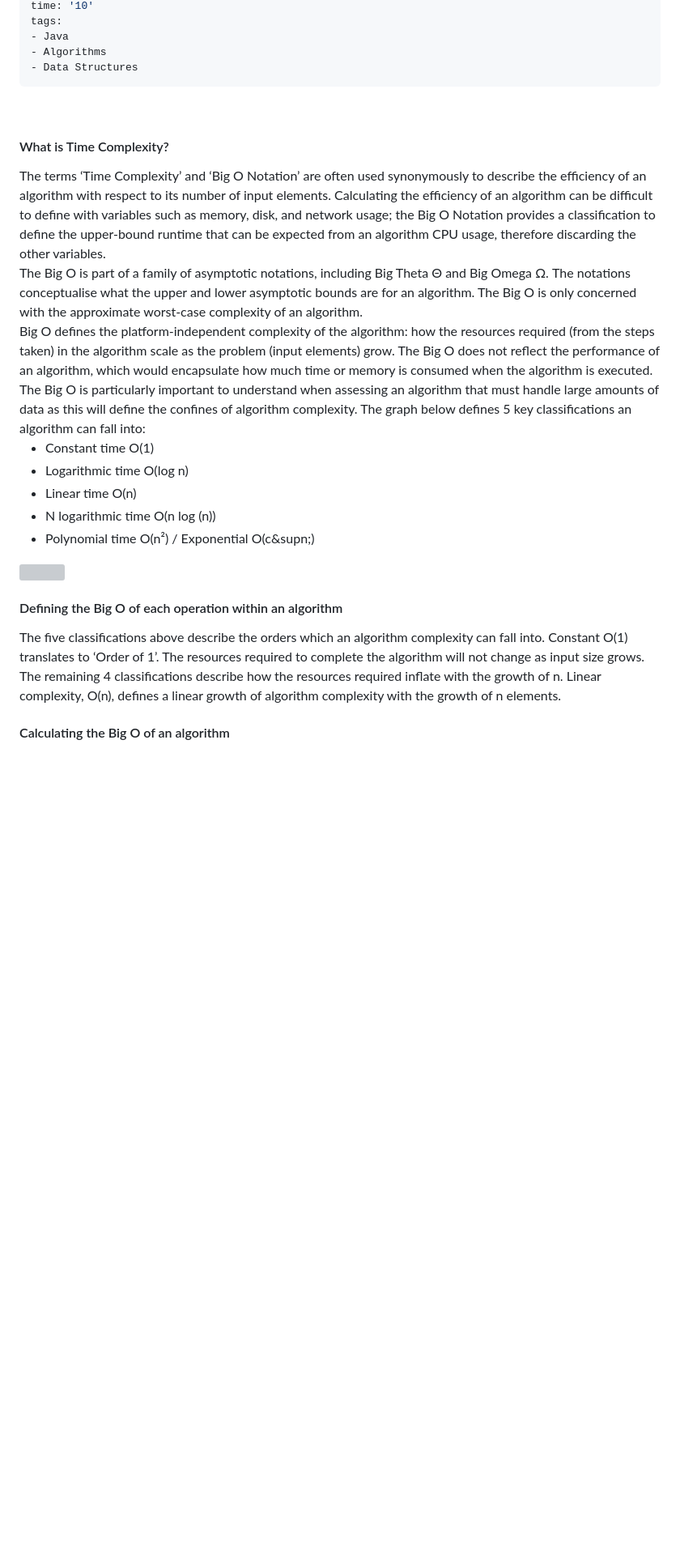
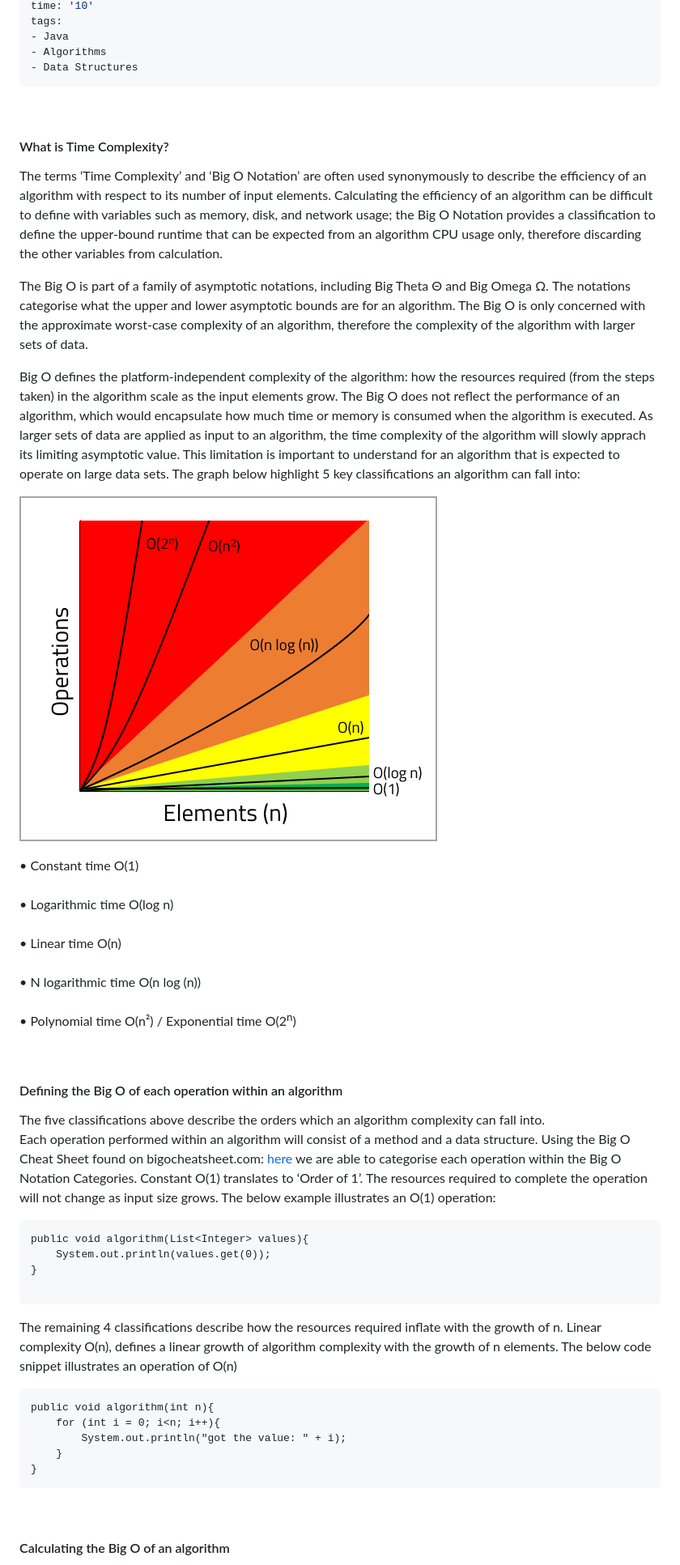
Before and after one commit to 4neesh/DevBlog, a Markdown page: src/posts/002javaObjectNotation.md, the part around the change printed below. Shown: that part at 81% size. GitHub-like rendering; pictures changed too: src/images/002Graph.png (added); blank space fills up the shorter version; grey boxes are pictures that could not be loaded.

Commit message:
complete second post

````diff
--- a/src/posts/002javaObjectNotation.md
+++ b/src/posts/002javaObjectNotation.md
@@ -10,29 +10,49 @@ tags:
 - Algorithms
 - Data Structures
 ---
+
 <br>
 <h4>What is Time Complexity?</h4>
-The terms ‘Time Complexity’ and ‘Big O Notation’ are often used synonymously to describe the efficiency of an algorithm with respect to its number of input elements. Calculating the efficiency of an algorithm can be difficult to define with variables such as memory, disk, and network usage; the Big O Notation provides a classification to define the upper-bound runtime that can be expected from an algorithm CPU usage, therefore discarding the other variables. <br>
-The Big O is part of a family of asymptotic notations, including Big Theta Θ and Big Omega Ω. The notations conceptualise what the upper and lower asymptotic bounds are for an algorithm. The Big O is only concerned with the approximate worst-case complexity of an algorithm.<br>
-Big O defines the platform-independent complexity of the algorithm: how the resources required (from the steps taken) in the algorithm scale as the problem (input elements) grow. The Big O does not reflect the performance of an algorithm, which would encapsulate how much time or memory is consumed when the algorithm is executed.<br>
-The Big O is particularly important to understand when assessing an algorithm that must handle large amounts of data as this will define the confines of algorithm complexity.
-The graph below defines 5 key classifications an algorithm can fall into:<br>
-<ul style="list-style-type:disc">
-<li> Constant time O(1)</li>
-<li> Logarithmic time O(log n)</li>
-<li> Linear time O(n)</li>
-<li> N logarithmic time O(n log (n))</li>
-<li> Polynomial time O(n&sup2;) / Exponential O(c&supn;) </li>
-</ul>
-
-<img src="../../002Graph.png"/>
+<p>
+The terms ‘Time Complexity’ and ‘Big O Notation’ are often used synonymously to describe the efficiency of an algorithm with respect to its number of input elements. Calculating the efficiency of an algorithm can be difficult to define with variables such as memory, disk, and network usage; the Big O Notation provides a classification to define the upper-bound runtime that can be expected from an algorithm CPU usage only, therefore discarding the other variables from calculation. </p>
+<p>
+The Big O is part of a family of asymptotic notations, including Big Theta Θ and Big Omega Ω. The notations categorise what the upper and lower asymptotic bounds are for an algorithm. The Big O is only concerned with the approximate worst-case complexity of an algorithm, therefore the complexity of the algorithm with larger sets of data.</p>
+<p>
+Big O defines the platform-independent complexity of the algorithm: how the resources required (from the steps taken) in the algorithm scale as the input elements grow. The Big O does not reflect the performance of an algorithm, which would encapsulate how much time or memory is consumed when the algorithm is executed. As larger sets of data are applied as input to an algorithm, the time complexity of the algorithm will slowly apprach its limiting
+asymptotic value. This limitation is important to understand for an algorithm that is expected to operate on large data sets. The graph below highlight 5 key classifications an algorithm can fall into:</p>
 
 
-<h4>Defining the Big O of each operation within an algorithm</h4>
-The five classifications above describe the orders which an algorithm complexity can fall into.
-Constant O(1) translates to ‘Order of 1’. The resources required to complete the algorithm will not change as input size grows.
-The remaining 4 classifications describe how the resources required inflate with the growth of n. Linear complexity, O(n), defines a linear growth of algorithm complexity with the growth of n elements.<br>
+![Graph image](../../src/images/002Graph.png)
+
+&#8226; <span style="background-color: rgb(0,176,80)">Constant time O(1)</span><br><br>
+&#8226; <span style="background-color: rgb(146,208,80)">Logarithmic time O(log n)</span><br><br>
+&#8226; <span style="background-color: #FFFF00">Linear time O(n)</span><br><br>
+&#8226; <span style="background-color: rgb(237,125,49)">N logarithmic time O(n log (n))</span><br><br>
+&#8226; <span style="background-color: rgb(255,0,0)">Polynomial time O(n&sup2;) / Exponential time O(2<sup>n</sup>)</span><br>
 
 
+<br>
+<h4>Defining the Big O of each operation within an algorithm</h4>
+<p>
+The five classifications above describe the orders which an algorithm complexity can fall into.<br>
+Each operation performed within an algorithm will consist of a method and a data structure. Using the Big O Cheat Sheet found on bigocheatsheet.com: <a target="_blank" href="https://www.bigocheatsheet.com/">here</a> we are able to categorise each operation within the Big O Notation Categories.
+<span style="background-color: rgb(0,176,80)">Constant O(1)</span> translates to ‘Order of 1’. The resources required to complete the operation will not change as input size grows. The below example illustrates an O(1) operation:<br>
 
+```
+public void algorithm(List<Integer> values){
+    System.out.println(values.get(0));
+}
+
+```
+
+The remaining 4 classifications describe how the resources required inflate with the growth of n. <span style="background-color: #FFFF00">Linear complexity O(n)</span>, defines a linear growth of algorithm complexity with the growth of n elements. The below code snippet illustrates an operation of O(n)<br>
+```
+public void algorithm(int n){
+    for (int i = 0; i<n; i++){
+        System.out.println("got the value: " + i);
+    }
+}
+```
+</p>
+<br>
 <h4>Calculating the Big O of an algorithm</h4>
````
Also changed, not shown: other parts of src/posts/002javaObjectNotation.md (+43 -7 lines), src/posts/001helloWorld.md (+2 -1 lines), 8 other files.
